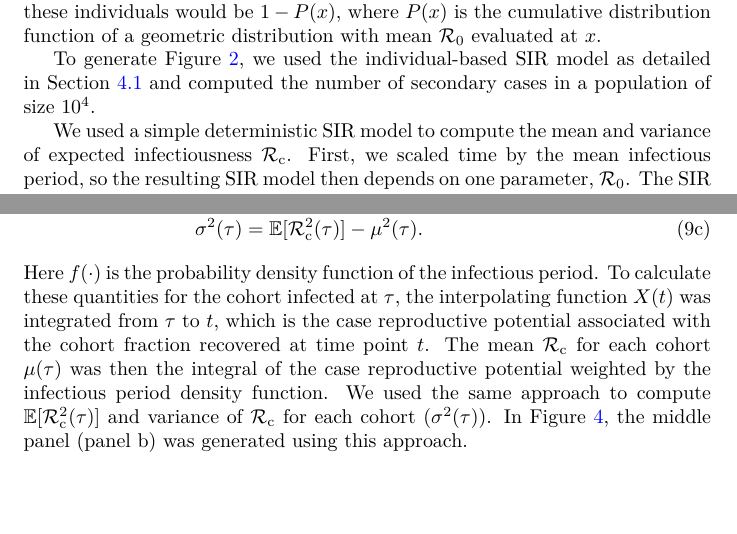
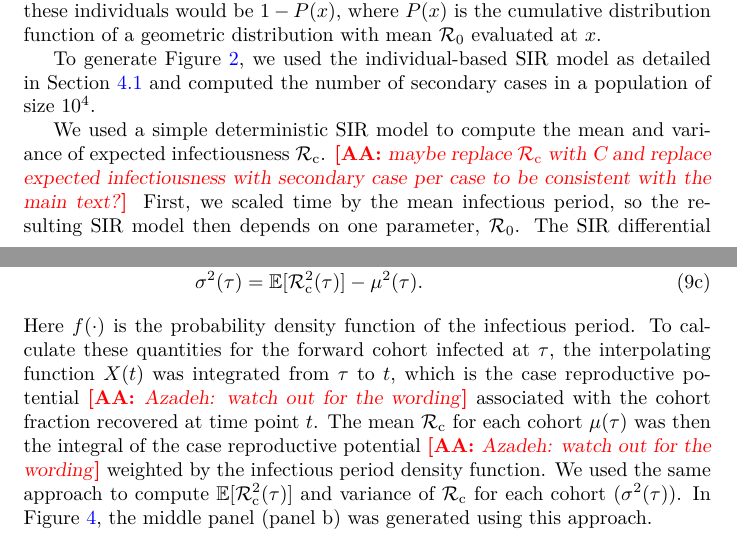
Before and after one commit to dushoff/kappaMS, a LaTeX paper (draft.tex, which reads methods.tex): two parts of pages 12 and 13 of 27, joined at a grey line, cut so that both start at the same text, the shorter picture padded with empty space. Compiled offline with pdfLaTeX.

Commit message:
Autocommit

```diff
--- a/methods.tex
+++ b/methods.tex
@@ -46,7 +46,7 @@ To generate \fref{RcAverage}, we used the individual-based SIR model as detailed
 \ref{subsec_ibm} and computed the number of secondary cases in a population of size $10^4$.
 
 
-We used a simple deterministic SIR model to compute the mean and variance of expected infectiousness \Rx{c}.
+We used a simple deterministic SIR model to compute the mean and variance of expected infectiousness \Rx{c}. \ag{maybe replace \Rx{c} with C  and replace expected infectiousness with secondary case per case to be consistent with the main text?}
 First, we scaled time by the mean infectious period, so the resulting SIR model then depends on one parameter, \Ro.
 The SIR differential equations were numerically solved for the proportions of susceptible $x(t)$ and infectious $y(t)$ at each time point $t$.
 We then used the \texttt{R} function \fun{approxfun} to construct a function,  ${X}(t)$, that linearly interpolates the time-series $(t,\Ro x(t))$.
@@ -62,8 +62,8 @@ mean, $\mu(\tau)$, and variance $\sigma^2(\tau)$ of \Rx{c} read as:
   	\end{align}
 \end{subequations}
 Here $f(\cdot)$ is the probability density function of the infectious period.
-To calculate these quantities for the cohort infected at $\tau$, the interpolating function $X(t)$ was integrated from $\tau$ to $t$, which is the case reproductive potential associated with the cohort fraction recovered at time point $t$.
-The mean \Rx{c} for each cohort $\mu(\tau)$ was then the integral of the case reproductive potential weighted by the infectious period density function.
+To calculate these quantities for the forward cohort infected at $\tau$, the interpolating function $X(t)$ was integrated from $\tau$ to $t$, which is the case reproductive potential \ag{Azadeh: watch out for the wording} associated with the cohort fraction recovered at time point $t$.
+The mean \Rx{c} for each cohort $\mu(\tau)$ was then the integral of the case reproductive potential \ag{Azadeh: watch out for the wording}  weighted by the infectious period density function.
 We used the same approach to compute $\E[\Rx{c}^2(\tau)]$ and  variance of \Rx{c} for each cohort ($\sigma^2(\tau)$).
 In \fref{Cohort}, the middle panel (panel b) was generated using this approach.
 
```
Also changed, not shown: methods.tex (2 more changed lines).
